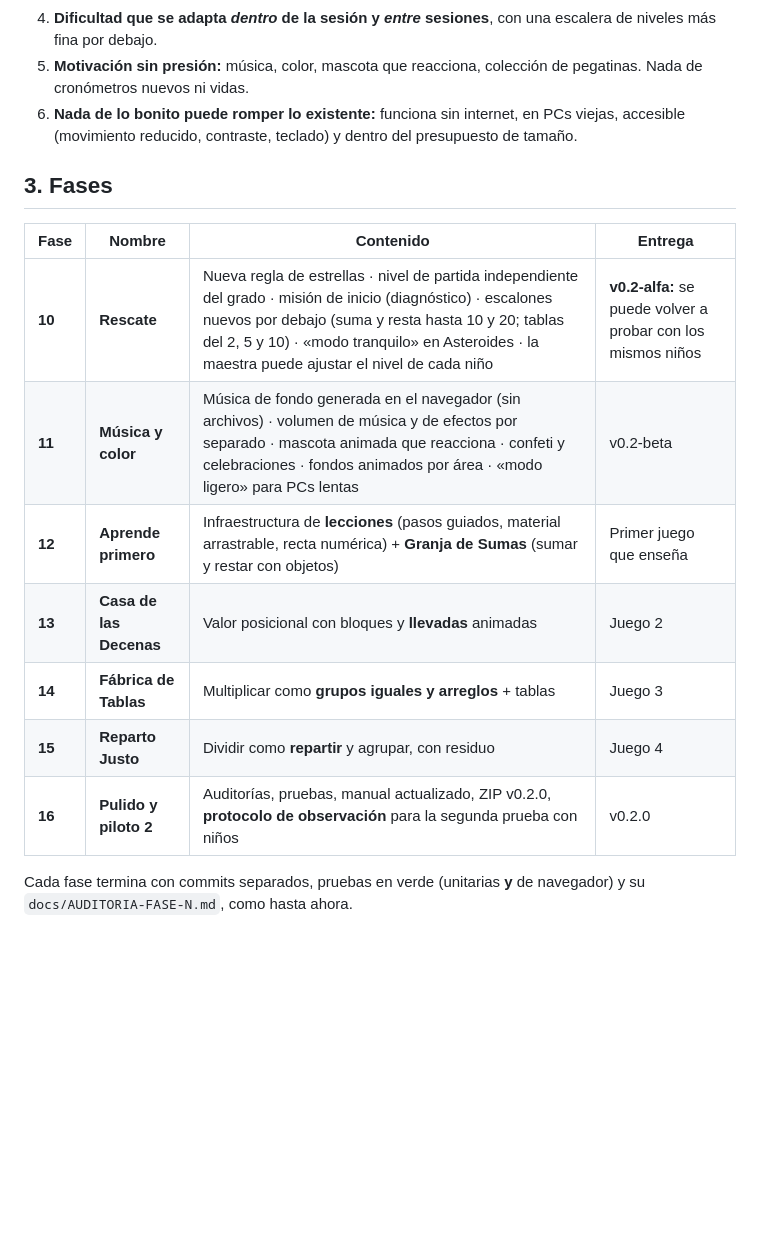
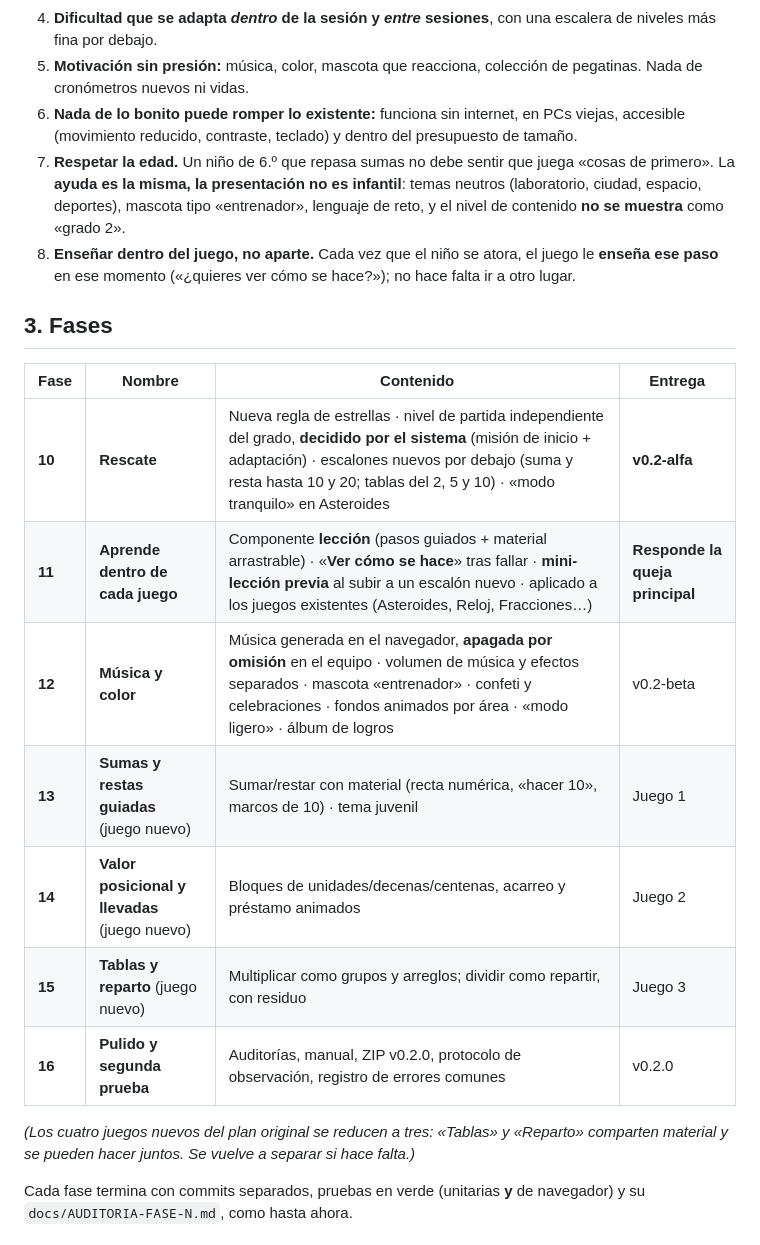
Before and after one commit to IrminBarragan/Asteroides_Matematicos, a Markdown page: docs/PLAN-V2.md, the part around one of its changes. Rendered like a GitHub page; blank space fills up the shorter version.

```diff
--- a/docs/PLAN-V2.md
+++ b/docs/PLAN-V2.md
@@ -25,18 +35,22 @@ Además: el sonido son solo efectos sintéticos cortos (`src/core/gestorAudio.js
 4. **Dificultad que se adapta *dentro* de la sesión y *entre* sesiones**, con una escalera de niveles más fina por debajo.
 5. **Motivación sin presión:** música, color, mascota que reacciona, colección de pegatinas. Nada de cronómetros nuevos ni vidas.
 6. **Nada de lo bonito puede romper lo existente:** funciona sin internet, en PCs viejas, accesible (movimiento reducido, contraste, teclado) y dentro del presupuesto de tamaño.
+7. **Respetar la edad.** Un niño de 6.º que repasa sumas no debe sentir que juega «cosas de primero». La **ayuda es la misma, la presentación no es infantil**: temas neutros (laboratorio, ciudad, espacio, deportes), mascota tipo «entrenador», lenguaje de reto, y el nivel de contenido **no se muestra** como «grado 2».
+8. **Enseñar dentro del juego, no aparte.** Cada vez que el niño se atora, el juego le **enseña ese paso** en ese momento («¿quieres ver cómo se hace?»); no hace falta ir a otro lugar.
 
 ## 3. Fases
 
 | Fase | Nombre | Contenido | Entrega |
 |---|---|---|---|
-| **10** | **Rescate** | Nueva regla de estrellas · nivel de partida independiente del grado · misión de inicio (diagnóstico) · escalones nuevos por debajo (suma y resta hasta 10 y 20; tablas del 2, 5 y 10) · «modo tranquilo» en Asteroides · la maestra puede ajustar el nivel de cada niño | **v0.2-alfa:** se puede volver a probar con los mismos niños |
-| **11** | **Música y color** | Música de fondo generada en el navegador (sin archivos) · volumen de música y de efectos por separado · mascota animada que reacciona · confeti y celebraciones · fondos animados por área · «modo ligero» para PCs lentas | v0.2-beta |
-| **12** | **Aprende primero** | Infraestructura de **lecciones** (pasos guiados, material arrastrable, recta numérica) + **Granja de Sumas** (sumar y restar con objetos) | Primer juego que enseña |
-| **13** | **Casa de las Decenas** | Valor posicional con bloques y **llevadas** animadas | Juego 2 |
-| **14** | **Fábrica de Tablas** | Multiplicar como **grupos iguales y arreglos** + tablas | Juego 3 |
-| **15** | **Reparto Justo** | Dividir como **repartir** y agrupar, con residuo | Juego 4 |
-| **16** | **Pulido y piloto 2** | Auditorías, pruebas, manual actualizado, ZIP v0.2.0, **protocolo de observación** para la segunda prueba con niños | v0.2.0 |
+| **10** | **Rescate** | Nueva regla de estrellas · nivel de partida independiente del grado, **decidido por el sistema** (misión de inicio + adaptación) · escalones nuevos por debajo (suma y resta hasta 10 y 20; tablas del 2, 5 y 10) · «modo tranquilo» en Asteroides | **v0.2-alfa** |
+| **11** | **Aprende dentro de cada juego** | Componente **lección** (pasos guiados + material arrastrable) · «**Ver cómo se hace**» tras fallar · **mini-lección previa** al subir a un escalón nuevo · aplicado a los juegos existentes (Asteroides, Reloj, Fracciones…) | **Responde la queja principal** |
+| **12** | **Música y color** | Música generada en el navegador, **apagada por omisión** en el equipo · volumen de música y efectos separados · mascota «entrenador» · confeti y celebraciones · fondos animados por área · «modo ligero» · álbum de logros | v0.2-beta |
+| **13** | **Sumas y restas guiadas** (juego nuevo) | Sumar/restar con material (recta numérica, «hacer 10», marcos de 10) · tema juvenil | Juego 1 |
+| **14** | **Valor posicional y llevadas** (juego nuevo) | Bloques de unidades/decenas/centenas, acarreo y préstamo animados | Juego 2 |
+| **15** | **Tablas y reparto** (juego nuevo) | Multiplicar como grupos y arreglos; dividir como repartir, con residuo | Juego 3 |
+| **16** | **Pulido y segunda prueba** | Auditorías, manual, ZIP v0.2.0, protocolo de observación, registro de errores comunes | v0.2.0 |
+
+*(Los cuatro juegos nuevos del plan original se reducen a tres: «Tablas» y «Reparto» comparten material y se pueden hacer juntos. Se vuelve a separar si hace falta.)*
 
 Cada fase termina con commits separados, pruebas en verde (unitarias **y** de navegador) y su `docs/AUDITORIA-FASE-N.md`, como hasta ahora.
 
```
Also changed, not shown: other parts of docs/PLAN-V2.md (+42 -19 lines).
